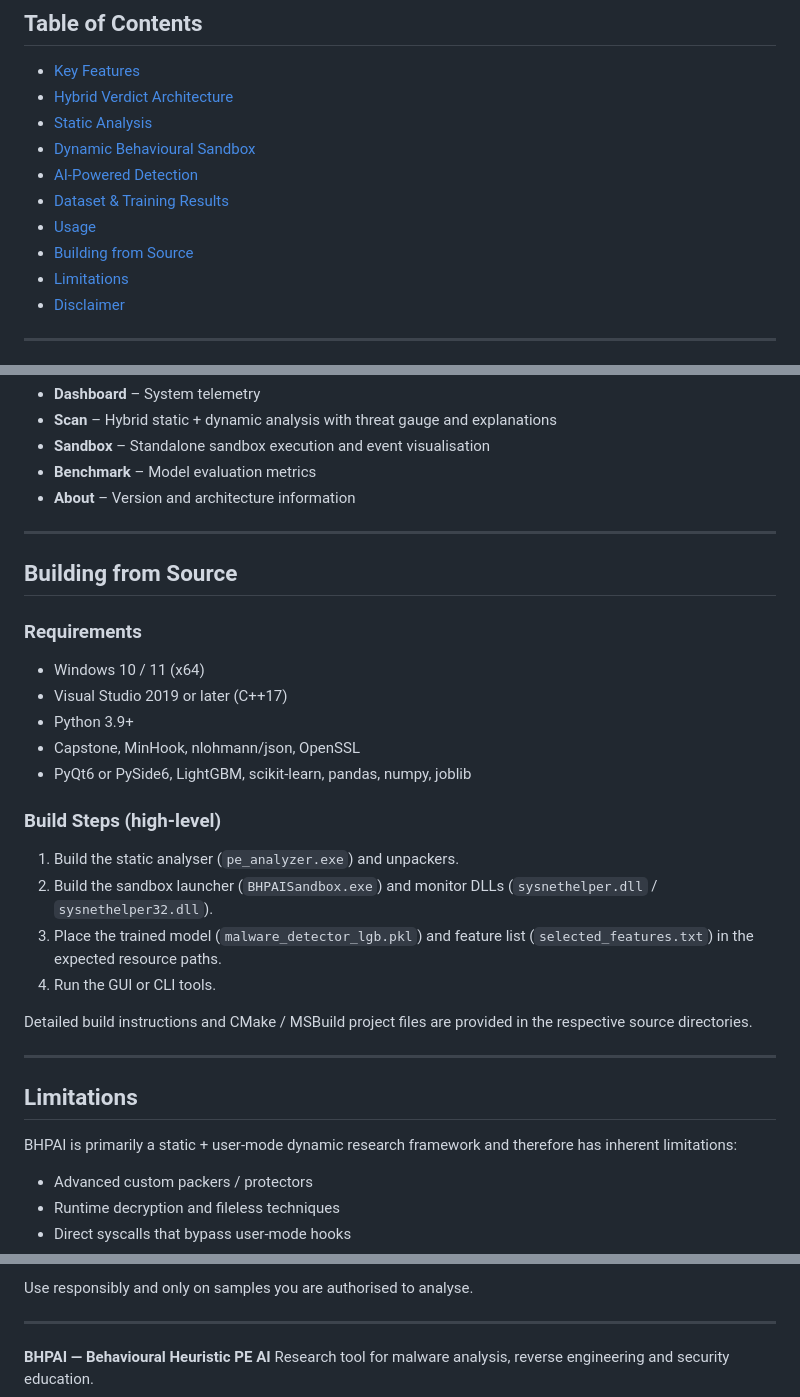
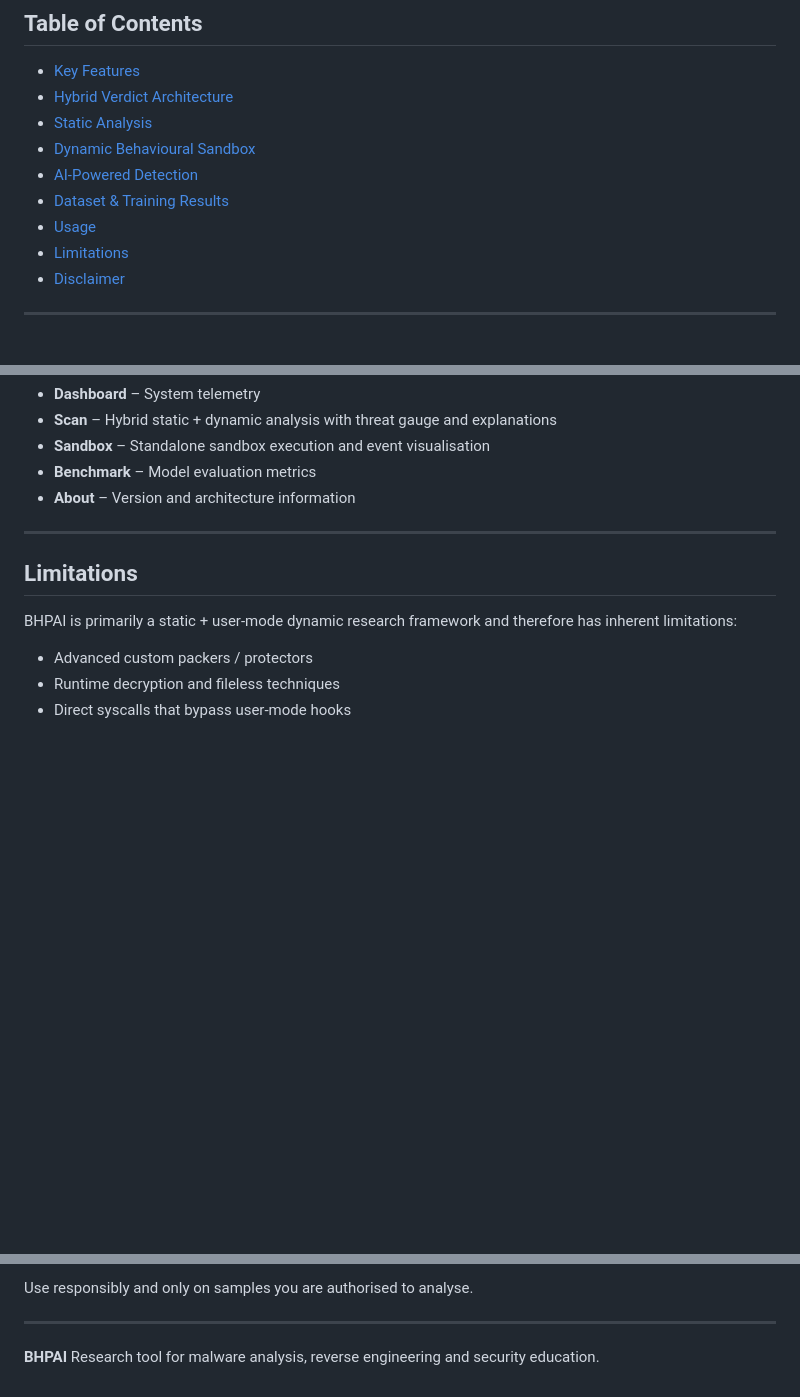
Before and after one commit to Eclipseramiss/BHPAI, a Markdown page: README.md, 3 parts joined by grey strips. GitHub-like rendering; blank space fills up the shorter version.

```diff
--- a/README.md
+++ b/README.md
@@ -16,7 +16,6 @@ Unlike traditional signature-based antivirus engines, BHPAI does not primarily r
 - [AI-Powered Detection](#ai-powered-detection)
 - [Dataset & Training Results](#dataset--training-results)
 - [Usage](#usage)
-- [Building from Source](#building-from-source)
 - [Limitations](#limitations)
 - [Disclaimer](#disclaimer)
 
@@ -234,25 +233,6 @@ The GUI provides:
 
 ---
 
-## Building from Source
-
-### Requirements
-- Windows 10 / 11 (x64)
-- Visual Studio 2019 or later (C++17)
-- Python 3.9+
-- Capstone, MinHook, nlohmann/json, OpenSSL
-- PyQt6 or PySide6, LightGBM, scikit-learn, pandas, numpy, joblib
-
-### Build Steps (high-level)
-1. Build the static analyser (`pe_analyzer.exe`) and unpackers.
-2. Build the sandbox launcher (`BHPAISandbox.exe`) and monitor DLLs (`sysnethelper.dll` / `sysnethelper32.dll`).
-3. Place the trained model (`malware_detector_lgb.pkl`) and feature list (`selected_features.txt`) in the expected resource paths.
-4. Run the GUI or CLI tools.
-
-Detailed build instructions and CMake / MSBuild project files are provided in the respective source directories.
-
----
-
 
 ## Limitations
 
@@ -288,5 +268,5 @@ Use responsibly and only on samples you are authorised to analyse.
 
 ---
 
-**BHPAI — Behavioural Heuristic PE AI**
+**BHPAI**
 Research tool for malware analysis, reverse engineering and security education.
```
